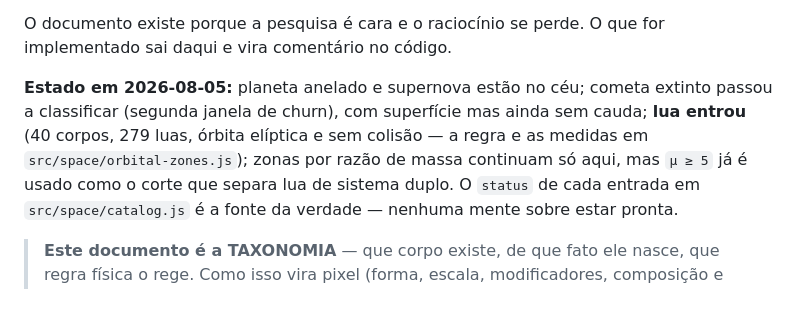
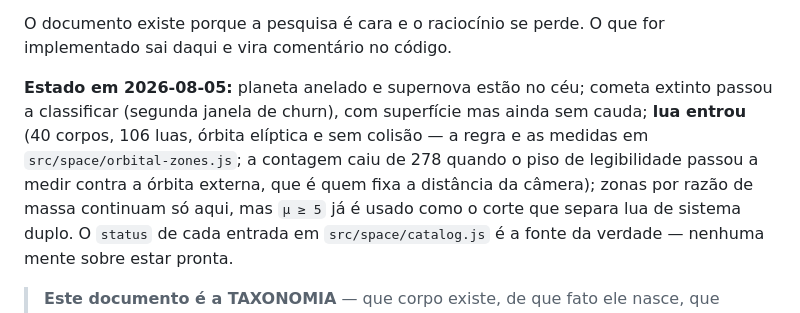
Before and after one commit to mend3/spatia-os, a Markdown page: docs/catalogo-celeste.md, the part around the change. GitHub-like rendering.

```diff
--- a/docs/catalogo-celeste.md
+++ b/docs/catalogo-celeste.md
@@ -10,7 +10,9 @@ daqui e vira comentário no código.
 
 **Estado em 2026-08-05:** planeta anelado e supernova estão no céu; cometa extinto passou a
 classificar (segunda janela de churn), com superfície mas ainda sem cauda; **lua entrou** (40 corpos,
-279 luas, órbita elíptica e sem colisão — a regra e as medidas em `src/space/orbital-zones.js`); zonas por razão de massa continuam
+106 luas, órbita elíptica e sem colisão — a regra e as medidas em `src/space/orbital-zones.js`; a
+contagem caiu de 278 quando o piso de legibilidade passou a medir contra a órbita externa, que é
+quem fixa a distância da câmera); zonas por razão de massa continuam
 só aqui, mas `μ ≥ 5` já é usado como o corte que separa lua de sistema duplo. O `status` de cada entrada em `src/space/catalog.js` é a fonte da verdade —
 nenhuma mente sobre estar pronta.
 
```
Also changed, not shown: docs/proximos-passos.md (+5 -3 lines).
